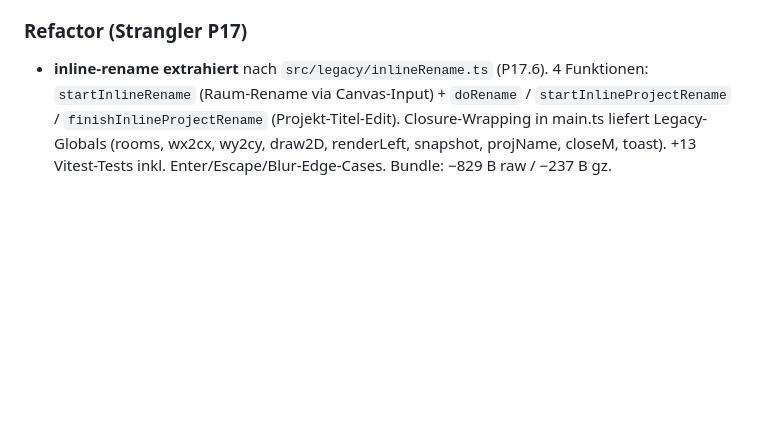
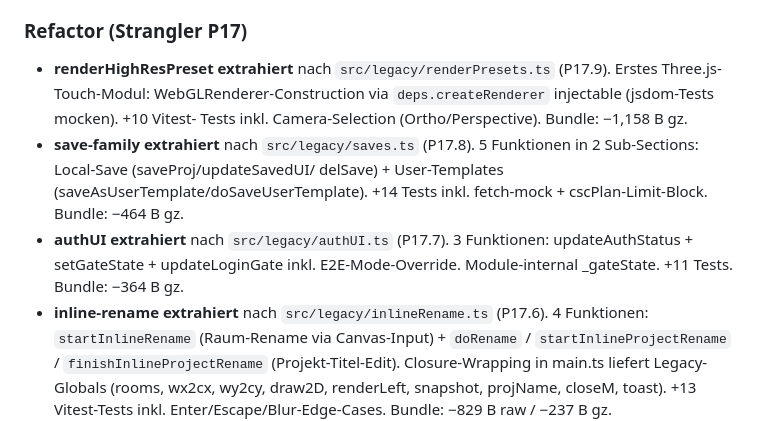
Before and after one commit to MarianaCannabis/csc-raumplaner, a Markdown page: CHANGELOG.md, the part around the change. Rendered like a GitHub page; blank space fills up the shorter version.

Commit message:
docs(changelog): P17.7/8/9 Refactor-Block ergänzt (#170)
Die drei squash-Merges aus PR #167/168/169 haben den CHANGELOG-Update
nicht mit reingenommen — wird hier nachgereicht.

Co-authored-by: Claude Opus 4.7 (1M context) <noreply@anthropic.com>

```diff
--- a/CHANGELOG.md
+++ b/CHANGELOG.md
@@ -21,6 +21,18 @@ Format basiert auf [Keep a Changelog](https://keepachangelog.com/de/1.1.0/).
 
 ### Refactor (Strangler P17)
 
+- **renderHighResPreset extrahiert** nach `src/legacy/renderPresets.ts`
+  (P17.9). Erstes Three.js-Touch-Modul: WebGLRenderer-Construction
+  via `deps.createRenderer` injectable (jsdom-Tests mocken). +10 Vitest-
+  Tests inkl. Camera-Selection (Ortho/Perspective). Bundle: −1,158 B gz.
+- **save-family extrahiert** nach `src/legacy/saves.ts` (P17.8).
+  5 Funktionen in 2 Sub-Sections: Local-Save (saveProj/updateSavedUI/
+  delSave) + User-Templates (saveAsUserTemplate/doSaveUserTemplate).
+  +14 Tests inkl. fetch-mock + cscPlan-Limit-Block. Bundle: −464 B gz.
+- **authUI extrahiert** nach `src/legacy/authUI.ts` (P17.7).
+  3 Funktionen: updateAuthStatus + setGateState + updateLoginGate
+  inkl. E2E-Mode-Override. Module-internal _gateState. +11 Tests.
+  Bundle: −364 B gz.
 - **inline-rename extrahiert** nach `src/legacy/inlineRename.ts` (P17.6).
   4 Funktionen: `startInlineRename` (Raum-Rename via Canvas-Input) +
   `doRename` / `startInlineProjectRename` / `finishInlineProjectRename`
```
